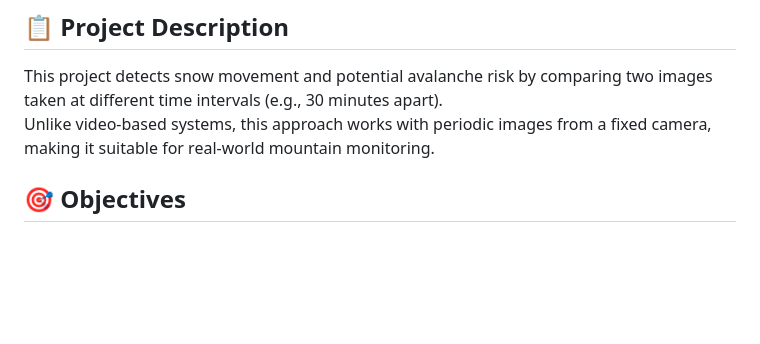
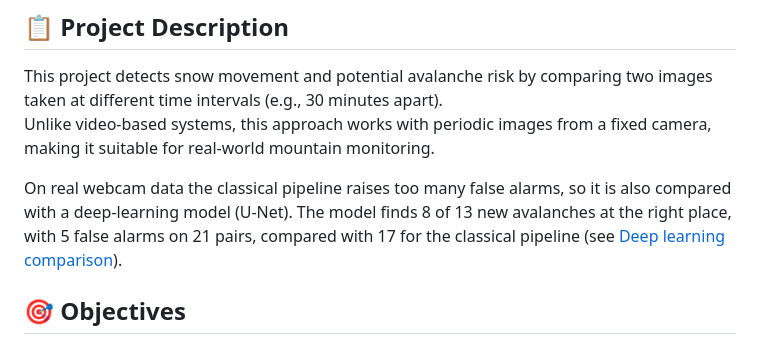
Before and after one commit to bircanbektas/snow-detection, a Markdown page: README.md, the part around one of its changes. Drawn GitHub-style; blank space fills up the shorter version.

```diff
--- a/README.md
+++ b/README.md
@@ -6,6 +6,11 @@
 ## 📋 Project Description
 This project detects snow movement and potential avalanche risk by comparing two images taken at different time intervals (e.g., 30 minutes apart).
 Unlike video-based systems, this approach works with periodic images from a fixed camera, making it suitable for real-world mountain monitoring.
+
+On real webcam data the classical pipeline raises too many false alarms, so it is also
+compared with a deep-learning model (U-Net). The model finds 8 of 13 new avalanches at
+the right place, with 5 false alarms on 21 pairs, compared with 17 for the classical pipeline
+(see [Deep learning comparison](#deep-learning-comparison-u-net)).
 
 ## 🎯 Objectives
 - Compare snow-covered mountain images
```
Also changed, not shown: other parts of README.md (+37 -24 lines), deep_learning/example.jpg.
